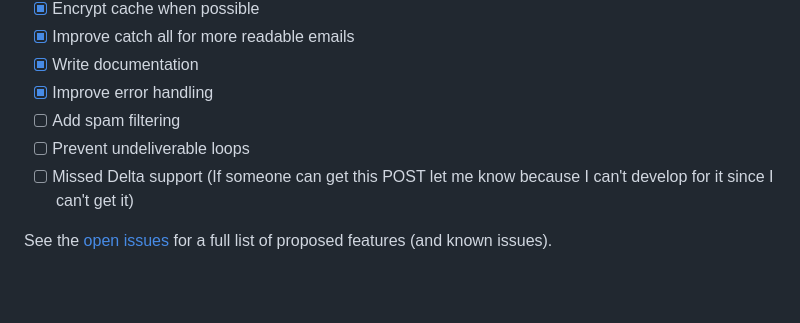
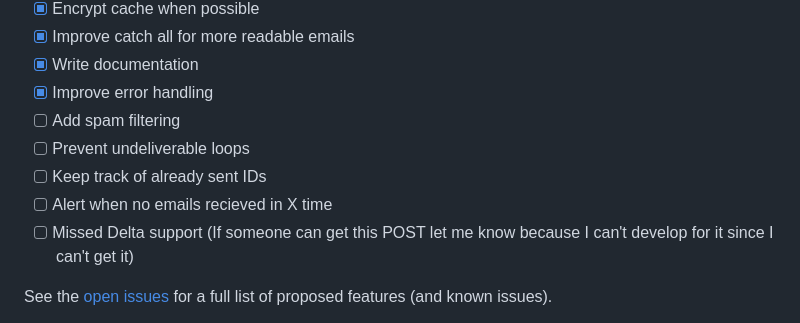
Before and after one commit to blaine-t/fwd_outlook_graph, a Markdown page: README.md, the part around the change. Rendered like a GitHub page; blank space fills up the shorter version.

```diff
--- a/README.md
+++ b/README.md
@@ -176,6 +176,8 @@ _For more examples, please refer to the [Documentation](docs/usage.md)_
 - [X] Improve error handling
 - [ ] Add spam filtering
 - [ ] Prevent undeliverable loops
+- [ ] Keep track of already sent IDs
+- [ ] Alert when no emails recieved in X time
 - [ ] Missed Delta support (If someone can get this POST let me know because I can't develop for it since I can't get it)
 
 See the [open issues](https://github.com/blaine-t/fwd_outlook_graph/issues) for a full list of proposed features (and known issues).
```
